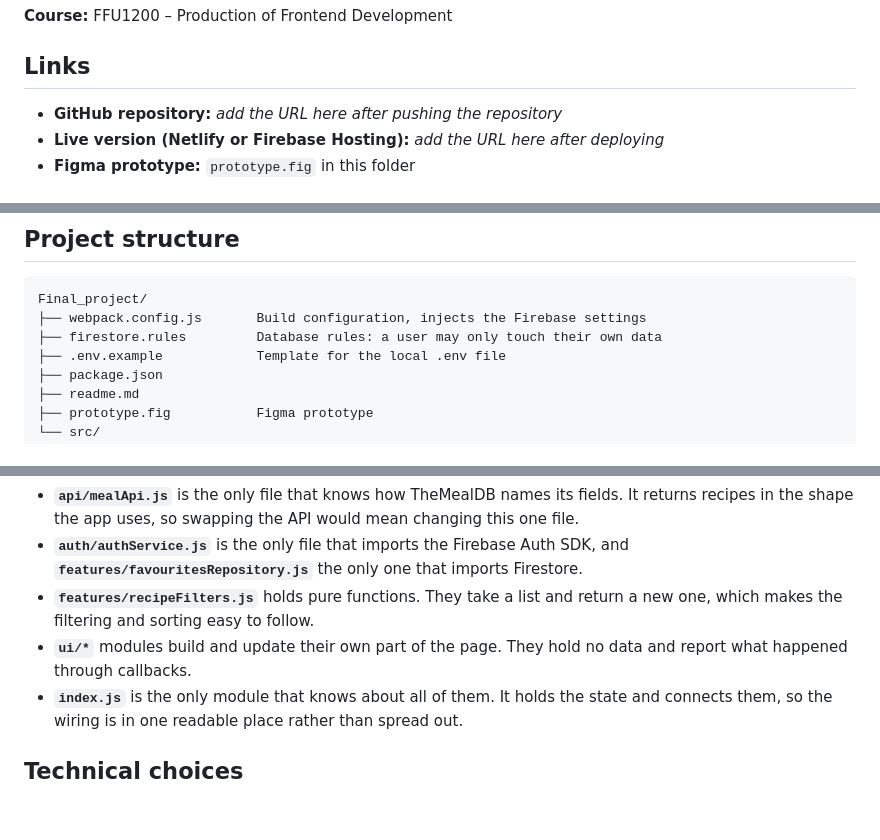
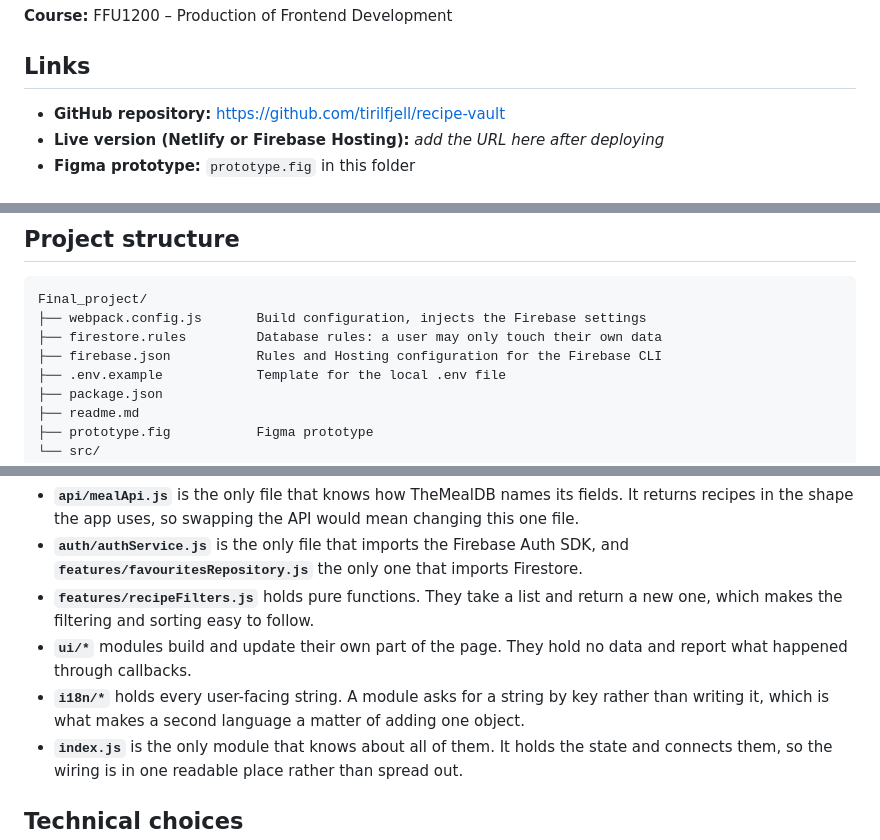
Before and after one commit to tirilfjell/recipe-vault, a Markdown page: readme.md, 3 parts joined by grey strips. Rendered like a GitHub page; blank space fills up the shorter version.

```diff
--- a/readme.md
+++ b/readme.md
@@ -9,7 +9,7 @@ Firebase.
 
 ## Links
 
-- **GitHub repository:** _add the URL here after pushing the repository_
+- **GitHub repository:** https://github.com/tirilfjell/recipe-vault
 - **Live version (Netlify or Firebase Hosting):** _add the URL here after deploying_
 - **Figma prototype:** `prototype.fig` in this folder
 
@@ -78,6 +90,7 @@ Deploy the contents of `dist/` – that is the folder to point Netlify or Fireba
 Final_project/
 ├── webpack.config.js       Build configuration, injects the Firebase settings
 ├── firestore.rules         Database rules: a user may only touch their own data
+├── firebase.json           Rules and Hosting configuration for the Firebase CLI
 ├── .env.example            Template for the local .env file
 ├── package.json
 ├── readme.md
@@ -130,6 +151,8 @@ Every module does one job and knows as little as possible about the others:
   which makes the filtering and sorting easy to follow.
 - **`ui/*`** modules build and update their own part of the page. They hold no data and report
   what happened through callbacks.
+- **`i18n/*`** holds every user-facing string. A module asks for a string by key rather than
+  writing it, which is what makes a second language a matter of adding one object.
 - **`index.js`** is the only module that knows about all of them. It holds the state and connects
   them, so the wiring is in one readable place rather than spread out.
 
```
Also changed, not shown: other parts of readme.md (+28 -2 lines).
